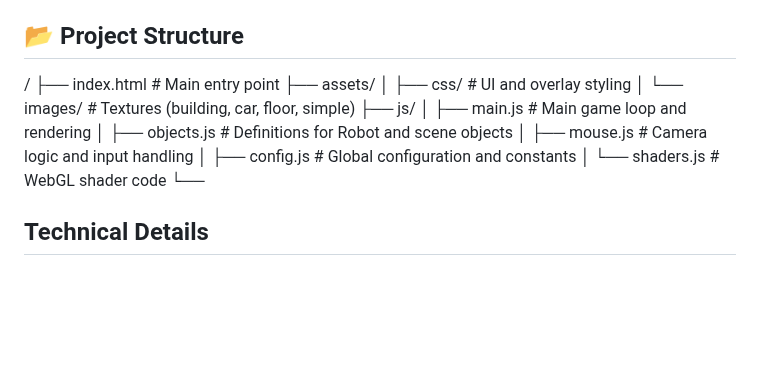
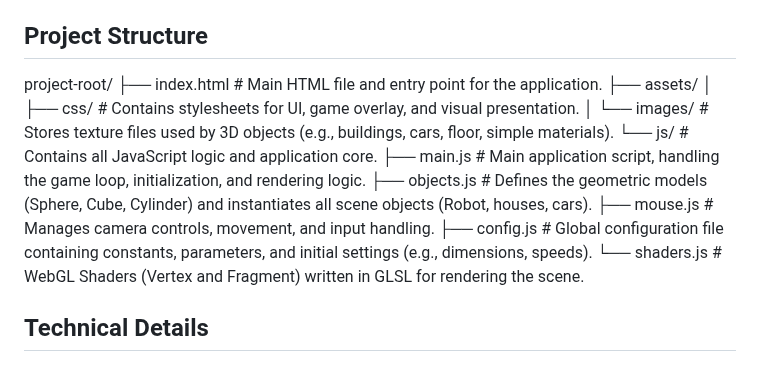
Before and after one commit to AaqibhafeezKhan/Retro-Bot-Run, a Markdown page: README.md, the part around the change. GitHub-like rendering; blank space fills up the shorter version.

Commit message:
Retro Bot Run readme update

```diff
--- a/README.md
+++ b/README.md
@@ -58,20 +58,19 @@ You need a modern web browser that supports WebGL (Chrome, Firefox, Edge, etc.).
 3.  **Play:**
     Open your browser to `localhost:8000` (or whichever port your server uses).
 
-## 📂 Project Structure
+## Project Structure
 
-/
-├── index.html          # Main entry point
+project-root/
+├── index.html                  # Main HTML file and entry point for the application.
 ├── assets/
-│   ├── css/            # UI and overlay styling
-│   └── images/         # Textures (building, car, floor, simple)
-├── js/
-│   ├── main.js         # Main game loop and rendering
-│   ├── objects.js      # Definitions for Robot and scene objects
-│   ├── mouse.js        # Camera logic and input handling
-│   ├── config.js       # Global configuration and constants
-│   └── shaders.js      # WebGL shader code
-└──
+│   ├── css/                    # Contains stylesheets for UI, game overlay, and visual presentation.
+│   └── images/                 # Stores texture files used by 3D objects (e.g., buildings, cars, floor, simple materials).
+└── js/                         # Contains all JavaScript logic and application core.
+    ├── main.js                 # Main application script, handling the game loop, initialization, and rendering logic.
+    ├── objects.js              # Defines the geometric models (Sphere, Cube, Cylinder) and instantiates all scene objects (Robot, houses, cars).
+    ├── mouse.js                # Manages camera controls, movement, and input handling.
+    ├── config.js               # Global configuration file containing constants, parameters, and initial settings (e.g., dimensions, speeds).
+    └── shaders.js              # WebGL Shaders (Vertex and Fragment) written in GLSL for rendering the scene.
 
 ## Technical Details
 
```
